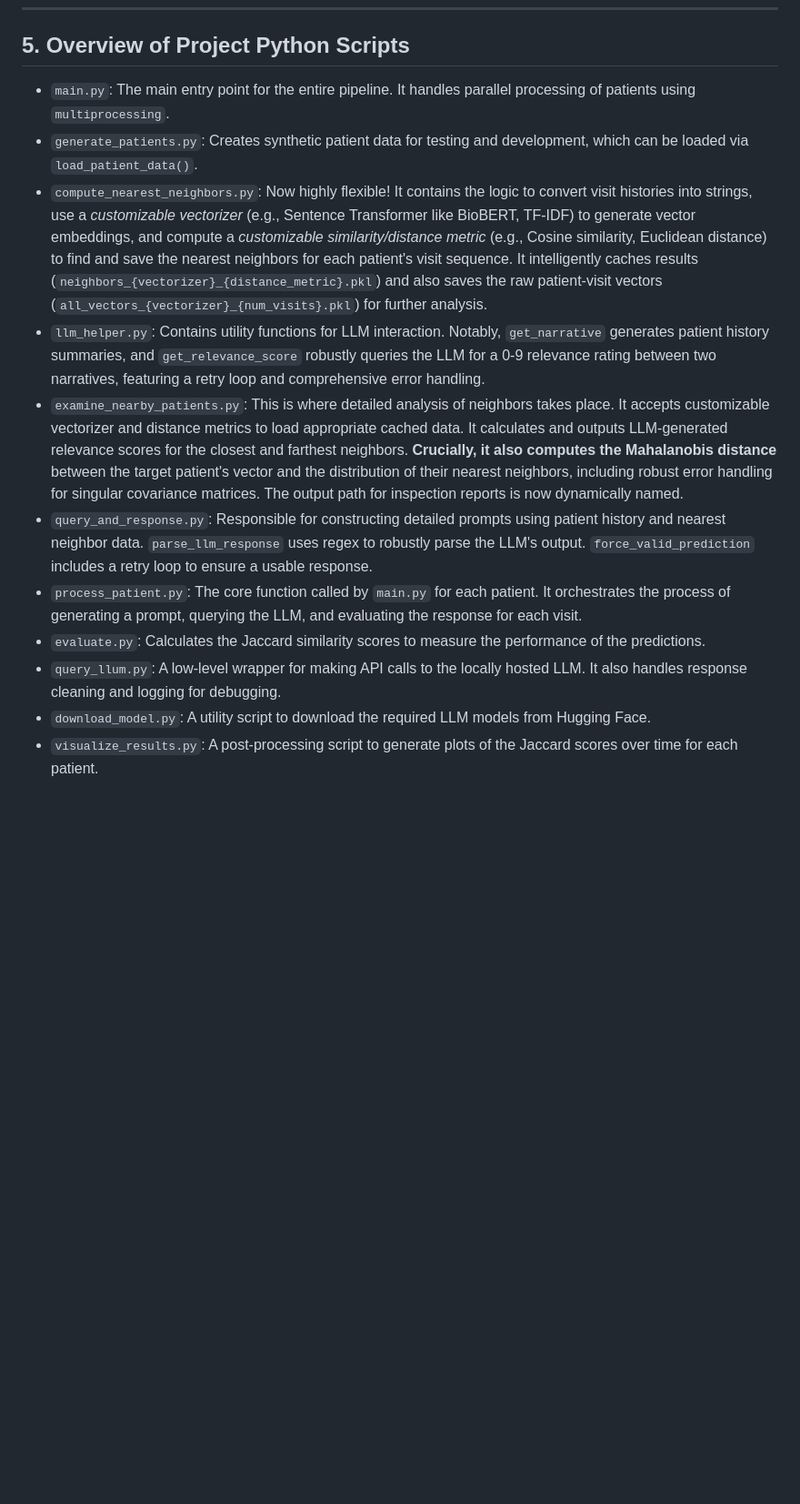
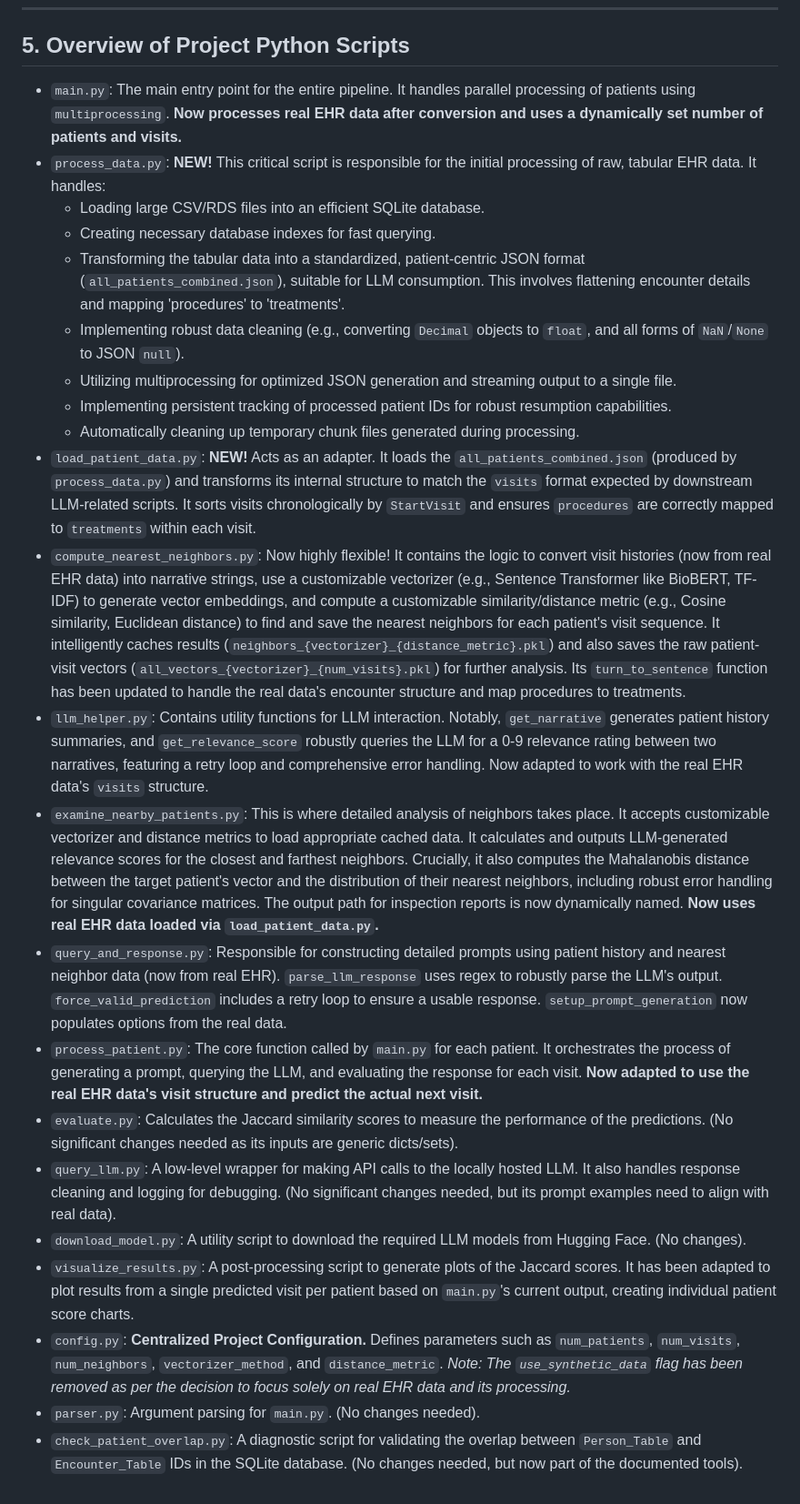
Before and after one commit to Pirate-Hunter-Zoro/Digital-Twins, a Markdown page: README.md, the part around one of its changes. Shown at 91% size. Drawn GitHub-style; blank space fills up the shorter version.

```diff
--- a/README.md
+++ b/README.md
@@ -105,14 +106,25 @@ The project will test the following five hypotheses:
 
 ## 5. Overview of Project Python Scripts
 
-* `main.py`: The main entry point for the entire pipeline. It handles parallel processing of patients using `multiprocessing`.
-* `generate_patients.py`: Creates synthetic patient data for testing and development, which can be loaded via `load_patient_data()`.
-* `compute_nearest_neighbors.py`: Now highly flexible! It contains the logic to convert visit histories into strings, use a *customizable vectorizer* (e.g., Sentence Transformer like BioBERT, TF-IDF) to generate vector embeddings, and compute a *customizable similarity/distance metric* (e.g., Cosine similarity, Euclidean distance) to find and save the nearest neighbors for each patient's visit sequence. It intelligently caches results (`neighbors_{vectorizer}_{distance_metric}.pkl`) and also saves the raw patient-visit vectors (`all_vectors_{vectorizer}_{num_visits}.pkl`) for further analysis.
-* `llm_helper.py`: Contains utility functions for LLM interaction. Notably, `get_narrative` generates patient history summaries, and `get_relevance_score` robustly queries the LLM for a 0-9 relevance rating between two narratives, featuring a retry loop and comprehensive error handling.
-* `examine_nearby_patients.py`: This is where detailed analysis of neighbors takes place. It accepts customizable vectorizer and distance metrics to load appropriate cached data. It calculates and outputs LLM-generated relevance scores for the closest and farthest neighbors. **Crucially, it also computes the Mahalanobis distance** between the target patient's vector and the distribution of their nearest neighbors, including robust error handling for singular covariance matrices. The output path for inspection reports is now dynamically named.
-* `query_and_response.py`: Responsible for constructing detailed prompts using patient history and nearest neighbor data. `parse_llm_response` uses regex to robustly parse the LLM's output. `force_valid_prediction` includes a retry loop to ensure a usable response.
-* `process_patient.py`: The core function called by `main.py` for each patient. It orchestrates the process of generating a prompt, querying the LLM, and evaluating the response for each visit.
-* `evaluate.py`: Calculates the Jaccard similarity scores to measure the performance of the predictions.
-* `query_llum.py`: A low-level wrapper for making API calls to the locally hosted LLM. It also handles response cleaning and logging for debugging.
-* `download_model.py`: A utility script to download the required LLM models from Hugging Face.
-* `visualize_results.py`: A post-processing script to generate plots of the Jaccard scores over time for each patient.
+* `main.py`: The main entry point for the entire pipeline. It handles parallel processing of patients using `multiprocessing`. **Now processes real EHR data after conversion and uses a dynamically set number of patients and visits.**
+* `process_data.py`: **NEW!** This critical script is responsible for the initial processing of raw, tabular EHR data. It handles:
+    * Loading large CSV/RDS files into an efficient SQLite database.
+    * Creating necessary database indexes for fast querying.
+    * Transforming the tabular data into a standardized, patient-centric JSON format (`all_patients_combined.json`), suitable for LLM consumption. This involves flattening encounter details and mapping 'procedures' to 'treatments'.
+    * Implementing robust data cleaning (e.g., converting `Decimal` objects to `float`, and all forms of `NaN`/`None` to JSON `null`).
+    * Utilizing multiprocessing for optimized JSON generation and streaming output to a single file.
+    * Implementing persistent tracking of processed patient IDs for robust resumption capabilities.
+    * Automatically cleaning up temporary chunk files generated during processing.
+* `load_patient_data.py`: **NEW!** Acts as an adapter. It loads the `all_patients_combined.json` (produced by `process_data.py`) and transforms its internal structure to match the `visits` format expected by downstream LLM-related scripts. It sorts visits chronologically by `StartVisit` and ensures `procedures` are correctly mapped to `treatments` within each visit.
+* `compute_nearest_neighbors.py`: Now highly flexible! It contains the logic to convert visit histories (now from real EHR data) into narrative strings, use a customizable vectorizer (e.g., Sentence Transformer like BioBERT, TF-IDF) to generate vector embeddings, and compute a customizable similarity/distance metric (e.g., Cosine similarity, Euclidean distance) to find and save the nearest neighbors for each patient's visit sequence. It intelligently caches results (`neighbors_{vectorizer}_{distance_metric}.pkl`) and also saves the raw patient-visit vectors (`all_vectors_{vectorizer}_{num_visits}.pkl`) for further analysis. Its `turn_to_sentence` function has been updated to handle the real data's encounter structure and map procedures to treatments.
+* `llm_helper.py`: Contains utility functions for LLM interaction. Notably, `get_narrative` generates patient history summaries, and `get_relevance_score` robustly queries the LLM for a 0-9 relevance rating between two narratives, featuring a retry loop and comprehensive error handling. Now adapted to work with the real EHR data's `visits` structure.
+* `examine_nearby_patients.py`: This is where detailed analysis of neighbors takes place. It accepts customizable vectorizer and distance metrics to load appropriate cached data. It calculates and outputs LLM-generated relevance scores for the closest and farthest neighbors. Crucially, it also computes the Mahalanobis distance between the target patient's vector and the distribution of their nearest neighbors, including robust error handling for singular covariance matrices. The output path for inspection reports is now dynamically named. **Now uses real EHR data loaded via `load_patient_data.py`.**
+* `query_and_response.py`: Responsible for constructing detailed prompts using patient history and nearest neighbor data (now from real EHR). `parse_llm_response` uses regex to robustly parse the LLM's output. `force_valid_prediction` includes a retry loop to ensure a usable response. `setup_prompt_generation` now populates options from the real data.
+* `process_patient.py`: The core function called by `main.py` for each patient. It orchestrates the process of generating a prompt, querying the LLM, and evaluating the response for each visit. **Now adapted to use the real EHR data's visit structure and predict the actual next visit.**
+* `evaluate.py`: Calculates the Jaccard similarity scores to measure the performance of the predictions. (No significant changes needed as its inputs are generic dicts/sets).
+* `query_llm.py`: A low-level wrapper for making API calls to the locally hosted LLM. It also handles response cleaning and logging for debugging. (No significant changes needed, but its prompt examples need to align with real data).
+* `download_model.py`: A utility script to download the required LLM models from Hugging Face. (No changes).
+* `visualize_results.py`: A post-processing script to generate plots of the Jaccard scores. It has been adapted to plot results from a single predicted visit per patient based on `main.py`'s current output, creating individual patient score charts.
+* `config.py`: **Centralized Project Configuration.** Defines parameters such as `num_patients`, `num_visits`, `num_neighbors`, `vectorizer_method`, and `distance_metric`. *Note: The `use_synthetic_data` flag has been removed as per the decision to focus solely on real EHR data and its processing.*
+* `parser.py`: Argument parsing for `main.py`. (No changes needed).
+* `check_patient_overlap.py`: A diagnostic script for validating the overlap between `Person_Table` and `Encounter_Table` IDs in the SQLite database. (No changes needed, but now part of the documented tools).
```
Also changed, not shown: other parts of README.md (+9 -8 lines).
